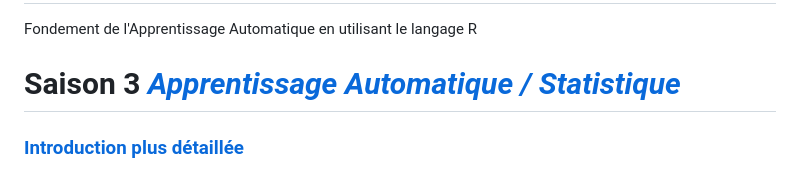
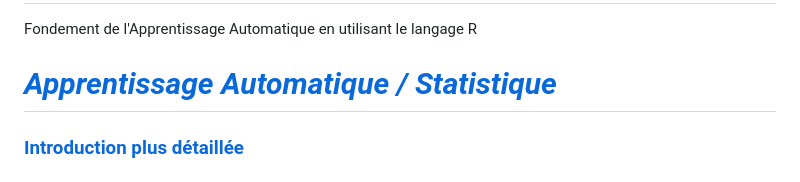
Before and after one commit to Nadjib-BENAMROUCHE/Apprentissage-Automatique, a Markdown page: README.md, the part around the change. GitHub-like rendering.

```diff
--- a/README.md
+++ b/README.md
@@ -1,7 +1,7 @@
 # Apprentissage-Automatique
 Fondement de l'Apprentissage Automatique en utilisant le langage R
 
-# Saison 3 [*Apprentissage Automatique / Statistique*](\http://wikistat.fr)
+# [*Apprentissage Automatique / Statistique*](\http://wikistat.fr)
 
 ### [Introduction plus détaillée](http://www.math.univ-toulouse.fr/~besse/Wikistat/pdf/st-m-Intro-ApprentStat.pdf)
 
```
